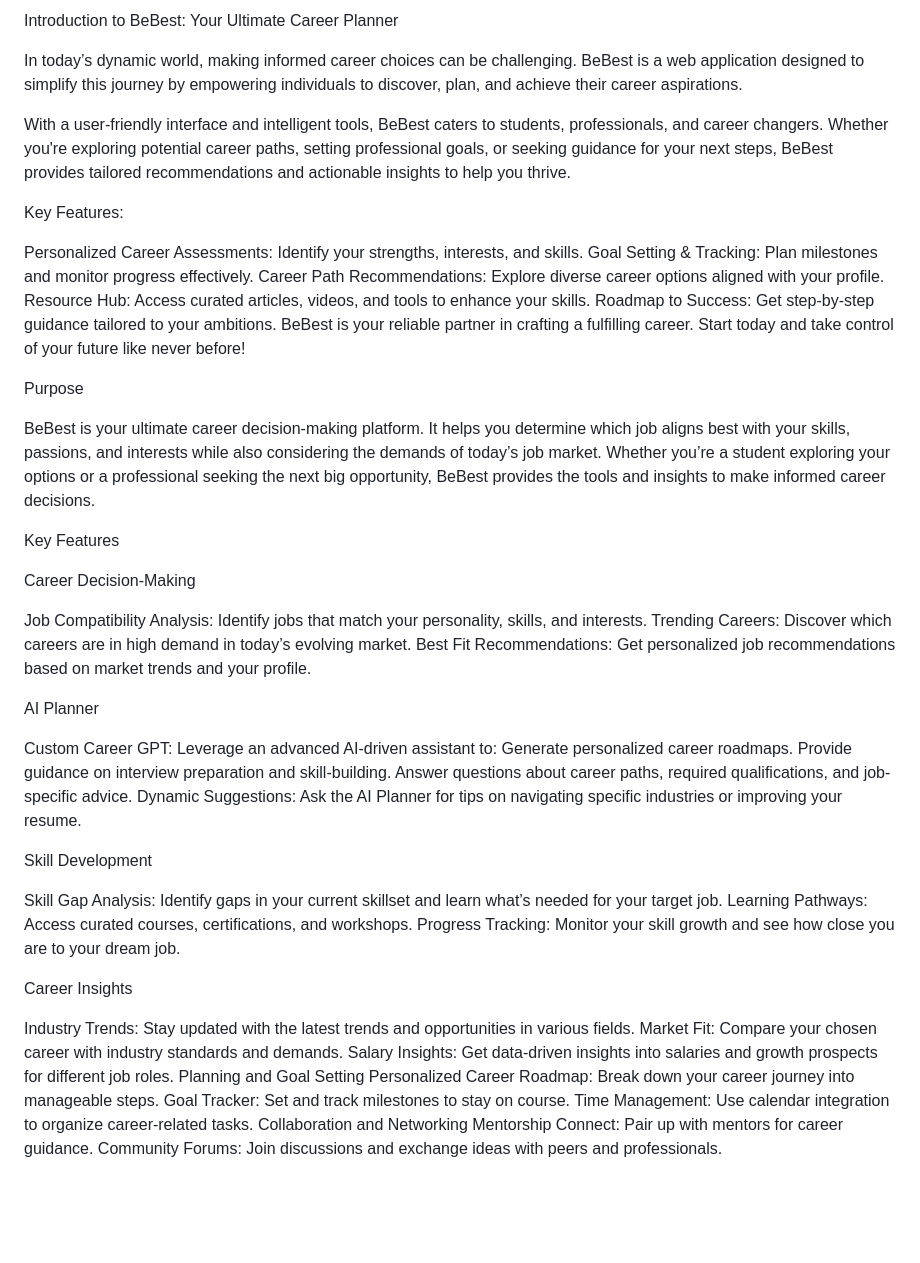
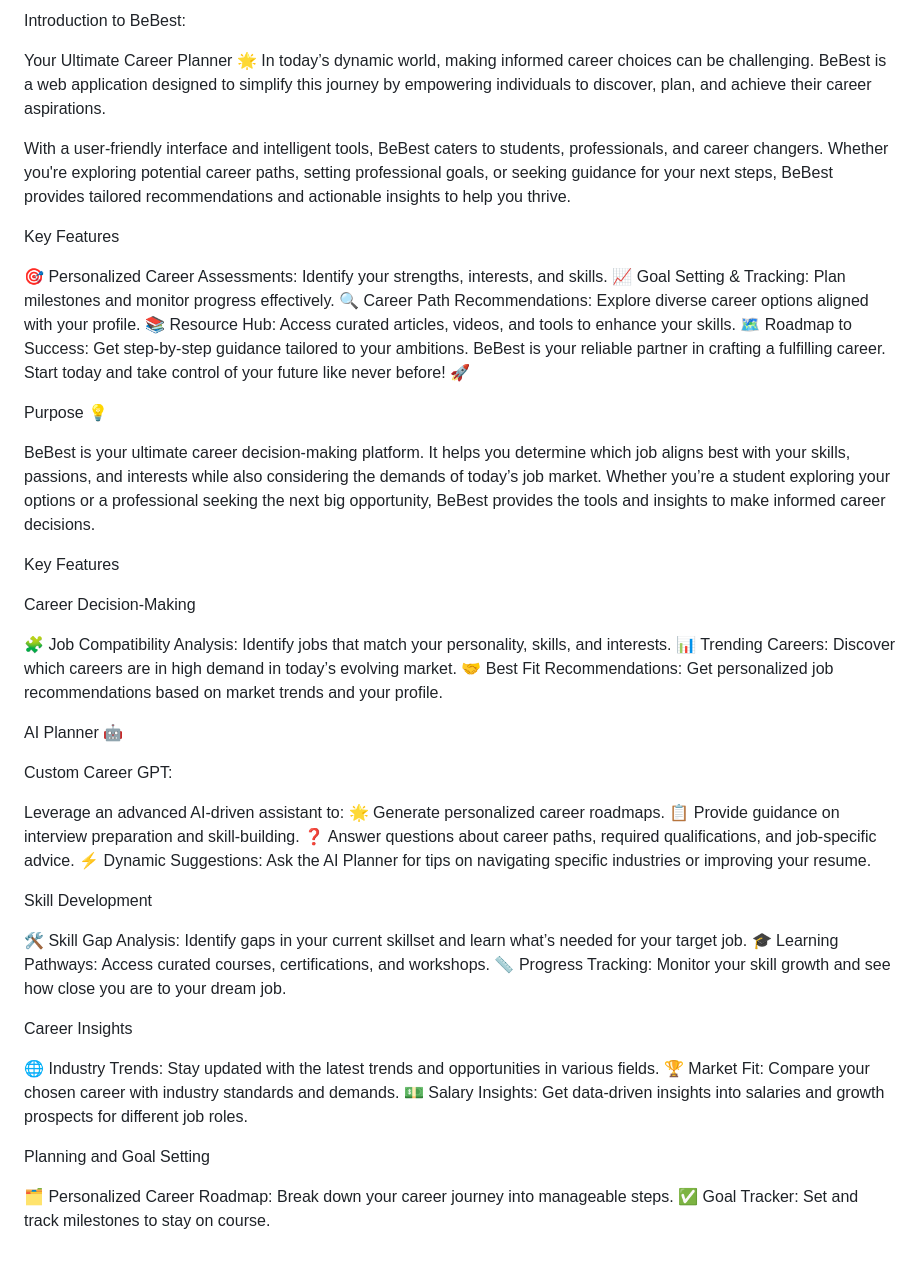
Before and after one commit to Srijan3412/BeBest, a Markdown page: README.md, the part around the change. Rendered like a GitHub page; blank space fills up the shorter version.

```diff
--- a/README.md
+++ b/README.md
@@ -1,19 +1,20 @@
-Introduction to BeBest: Your Ultimate Career Planner
+Introduction to BeBest:
 
+Your Ultimate Career Planner 🌟
 In today’s dynamic world, making informed career choices can be challenging. BeBest is a web application designed to simplify this journey by empowering individuals to discover, plan, and achieve their career aspirations.
 
 With a user-friendly interface and intelligent tools, BeBest caters to students, professionals, and career changers. Whether you're exploring potential career paths, setting professional goals, or seeking guidance for your next steps, BeBest provides tailored recommendations and actionable insights to help you thrive.
 
-Key Features:
+Key Features
 
-Personalized Career Assessments: Identify your strengths, interests, and skills.
-Goal Setting & Tracking: Plan milestones and monitor progress effectively.
-Career Path Recommendations: Explore diverse career options aligned with your profile.
-Resource Hub: Access curated articles, videos, and tools to enhance your skills.
-Roadmap to Success: Get step-by-step guidance tailored to your ambitions.
-BeBest is your reliable partner in crafting a fulfilling career. Start today and take control of your future like never before!
+🎯 Personalized Career Assessments: Identify your strengths, interests, and skills.
+📈 Goal Setting & Tracking: Plan milestones and monitor progress effectively.
+🔍 Career Path Recommendations: Explore diverse career options aligned with your profile.
+📚 Resource Hub: Access curated articles, videos, and tools to enhance your skills.
+🗺️ Roadmap to Success: Get step-by-step guidance tailored to your ambitions.
+BeBest is your reliable partner in crafting a fulfilling career. Start today and take control of your future like never before! 🚀
 
-Purpose
+Purpose 💡
 
 BeBest is your ultimate career decision-making platform. It helps you determine which job aligns best with your skills, passions, and interests while also considering the demands of today’s job market. Whether you’re a student exploring your options or a professional seeking the next big opportunity, BeBest provides the tools and insights to make informed career decisions.
 
@@ -21,33 +22,33 @@ Key Features
 
 Career Decision-Making
 
-Job Compatibility Analysis: Identify jobs that match your personality, skills, and interests.
-Trending Careers: Discover which careers are in high demand in today’s evolving market.
-Best Fit Recommendations: Get personalized job recommendations based on market trends and your profile.
+🧩 Job Compatibility Analysis: Identify jobs that match your personality, skills, and interests.
+📊 Trending Careers: Discover which careers are in high demand in today’s evolving market.
+🤝 Best Fit Recommendations: Get personalized job recommendations based on market trends and your profile.
 
-AI Planner
+AI Planner 🤖
 
-Custom Career GPT: Leverage an advanced AI-driven assistant to:
-Generate personalized career roadmaps.
-Provide guidance on interview preparation and skill-building.
-Answer questions about career paths, required qualifications, and job-specific advice.
-Dynamic Suggestions: Ask the AI Planner for tips on navigating specific industries or improving your resume.
+Custom Career GPT:
+
+Leverage an advanced AI-driven assistant to:
+🌟 Generate personalized career roadmaps.
+📋 Provide guidance on interview preparation and skill-building.
+❓ Answer questions about career paths, required qualifications, and job-specific advice.
+⚡ Dynamic Suggestions: Ask the AI Planner for tips on navigating specific industries or improving your resume.
 
 Skill Development
 
-Skill Gap Analysis: Identify gaps in your current skillset and learn what’s needed for your target job.
-Learning Pathways: Access curated courses, certifications, and workshops.
-Progress Tracking: Monitor your skill growth and see how close you are to your dream job.
+🛠️ Skill Gap Analysis: Identify gaps in your current skillset and learn what’s needed for your target job.
+🎓 Learning Pathways: Access curated courses, certifications, and workshops.
+📏 Progress Tracking: Monitor your skill growth and see how close you are to your dream job.
 
 Career Insights
 
-Industry Trends: Stay updated with the latest trends and opportunities in various fields.
-Market Fit: Compare your chosen career with industry standards and demands.
-Salary Insights: Get data-driven insights into salaries and growth prospects for different job roles.
+🌐 Industry Trends: Stay updated with the latest trends and opportunities in various fields.
+🏆 Market Fit: Compare your chosen career with industry standards and demands.
+💵 Salary Insights: Get data-driven insights into salaries and growth prospects for different job roles.
+
 Planning and Goal Setting
-Personalized Career Roadmap: Break down your career journey into manageable steps.
-Goal Tracker: Set and track milestones to stay on course.
-Time Management: Use calendar integration to organize career-related tasks.
-Collaboration and Networking
-Mentorship Connect: Pair up with mentors for career guidance.
-Community Forums: Join discussions and exchange ideas with peers and professionals.
+
+🗂️ Personalized Career Roadmap: Break down your career journey into manageable steps.
+✅ Goal Tracker: Set and track milestones to stay on course.
```
